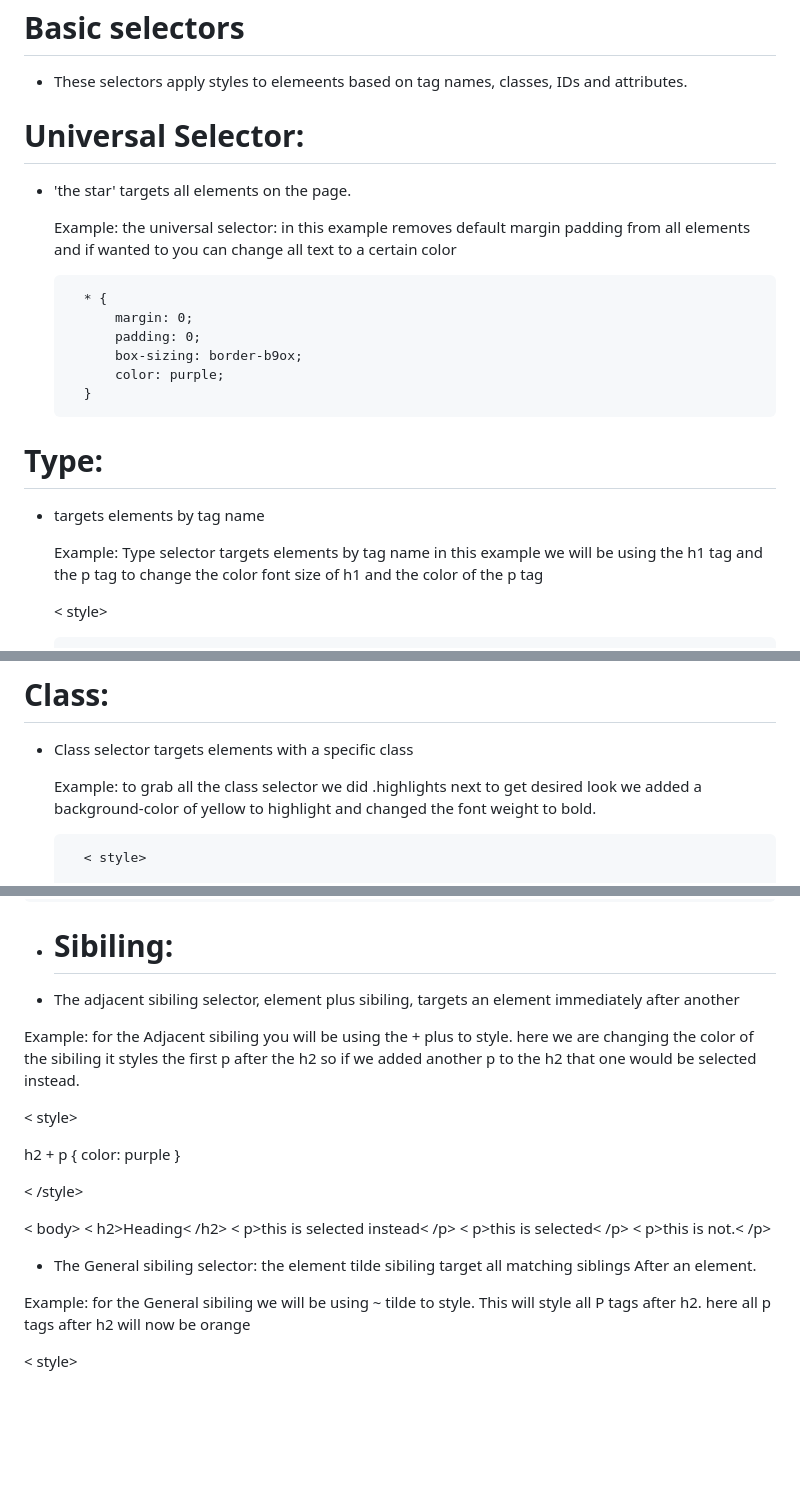
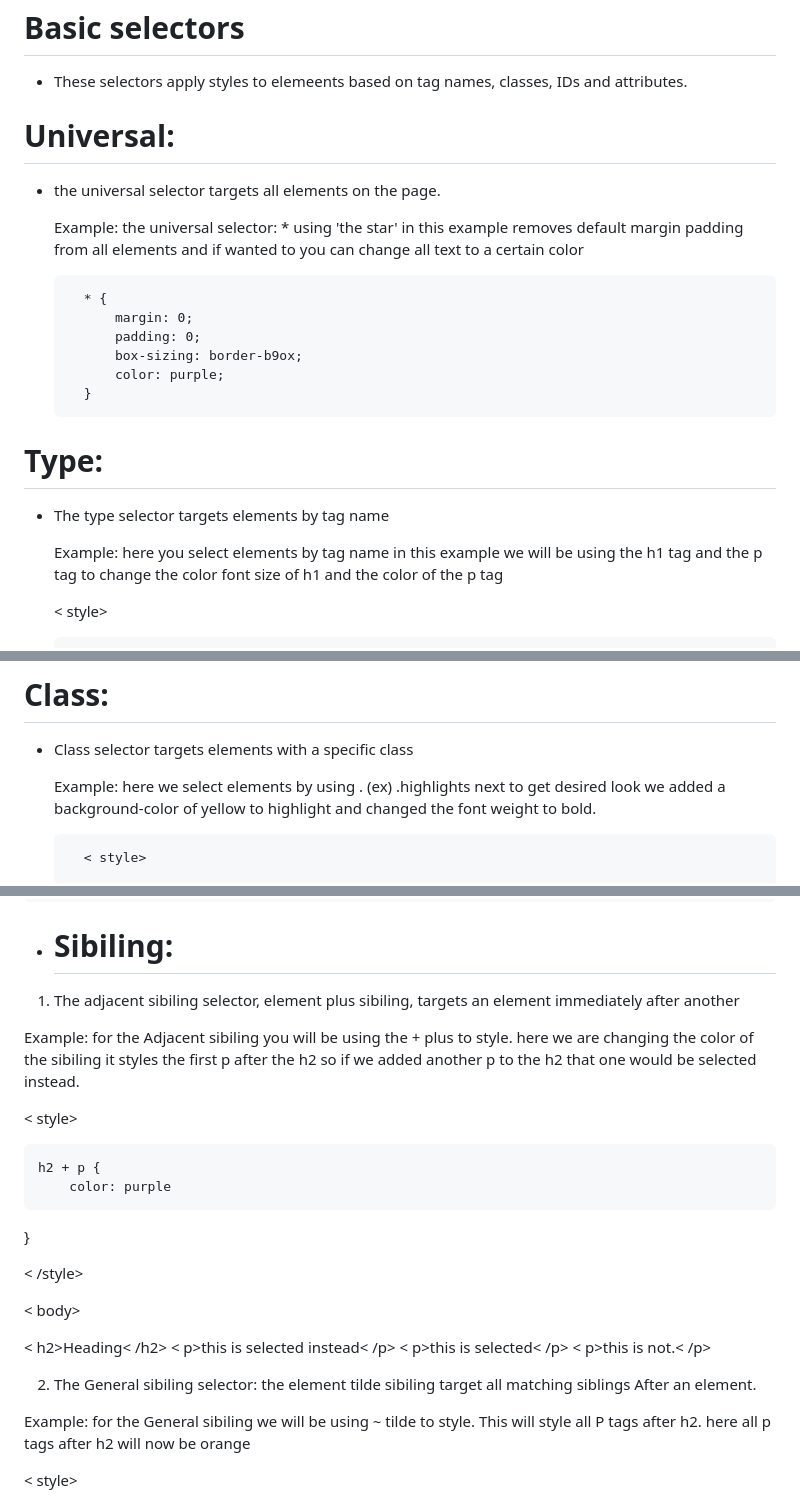
Before and after one commit to Rosexalba/css-lessons, a Markdown page: css-selectors/notes.md, 3 parts joined by grey strips. Drawn GitHub-style; blank space fills up the shorter version.

Commit message:
css selector notes

```diff
--- a/css-selectors/notes.md
+++ b/css-selectors/notes.md
@@ -5,10 +5,10 @@ CSS Selectors: define which HTML elemens to style. They help target specific ele
 # Basic selectors
 - These selectors apply styles to elemeents based on tag names, classes, IDs and attributes.
 
-# Universal Selector:
-- 'the star' targets all elements on the page.
+# Universal:
+- the universal selector targets all elements on the page.
 
-  Example: the universal selector: in this example removes default margin padding from all elements and if wanted to you can change all text to a certain color
+  Example: the universal selector: * using 'the star' in this example removes default margin padding from all elements and if wanted to you can change all text to a certain color
 
         * {
             margin: 0;
@@ -18,9 +18,9 @@ CSS Selectors: define which HTML elemens to style. They help target specific ele
         }
 
 # Type:
-- targets elements by tag name
+- The type selector targets elements by tag name
 
-  Example: Type selector targets elements by tag name in this example we will be using the h1 tag and the p tag to change the color font size of h1 and the color of the p tag
+  Example: here you select elements by tag name in this example we will be using the h1 tag and the p tag to change the color font size of h1 and the color of the p tag
 
     < style>
 
@@ -37,8 +37,7 @@ CSS Selectors: define which HTML elemens to style. They help target specific ele
 # Class:
 - Class selector targets elements with a specific class
 
-  Example: to grab all the class selector we did
-  .highlights next to get desired look we added a background-color of yellow to highlight and changed the font weight to bold.
+  Example: here we select elements by using . (ex) .highlights next to get desired look we added a background-color of yellow to highlight and changed the font weight to bold.
 
         < style>
 
@@ -153,25 +154,26 @@ Example: to select the child selector you will use >
 
 
 - # Sibiling:
-- The adjacent sibiling selector, element plus sibiling, targets an element immediately after another
+1. The adjacent sibiling selector, element plus sibiling, targets an element immediately after another
 
 Example: for the Adjacent sibiling you will be using the + plus to style. here we are changing the color of the sibiling it styles the first p after the h2 so if we added another p to the h2 that one would be selected instead.
 
 < style>
 
-   h2 + p {
+    h2 + p {
         color: purple
-    }
+   }
 
 < /style>
 
 < body>
+
   < h2>Heading< /h2>
     < p>this is selected instead< /p>
     < p>this is selected< /p>
     < p>this is not.< /p>
 
-- The General sibiling selector: the element tilde sibiling target all matching siblings After an element.
+2. The General sibiling selector: the element tilde sibiling target all matching siblings After an element.
 
 Example: for the General sibiling we will be using ~ tilde to style. This will style all P tags after h2. here all p tags after h2 will now be orange
 
```
Also changed, not shown: other parts of css-selectors/notes.md (+2 -0 lines).
